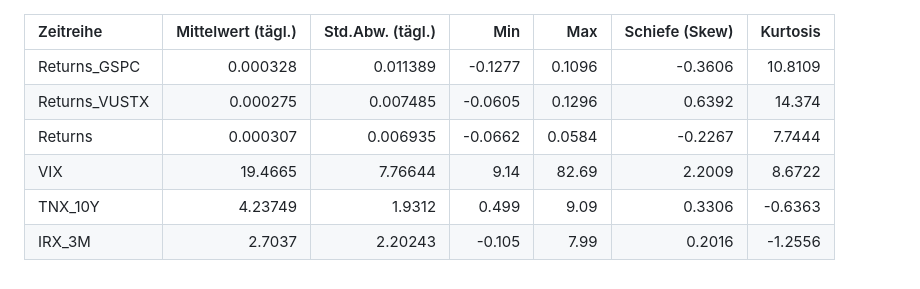
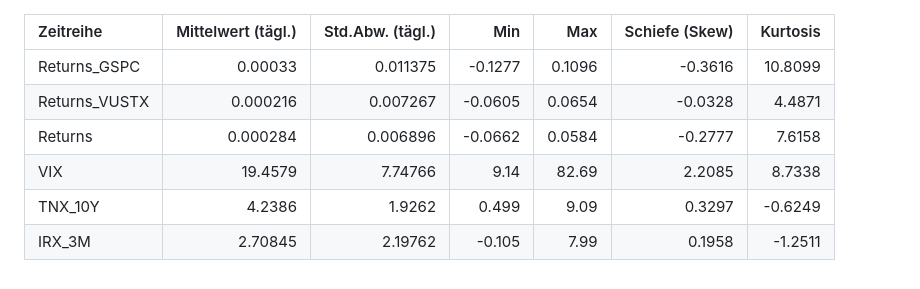
Before and after one commit to Torim98/regime-switching-daa-paper, a Markdown page: assets/eda_descriptive_stats.md, the part around the change. GitHub-like rendering.

```diff
--- a/assets/eda_descriptive_stats.md
+++ b/assets/eda_descriptive_stats.md
@@ -1,8 +1,8 @@
 | Zeitreihe     |   Mittelwert (tägl.) |   Std.Abw. (tägl.) |     Min |     Max |   Schiefe (Skew) |   Kurtosis |
 |:--------------|---------------------:|-------------------:|--------:|--------:|-----------------:|-----------:|
-| Returns_GSPC  |             0.000328 |           0.011389 | -0.1277 |  0.1096 |          -0.3606 |    10.8109 |
-| Returns_VUSTX |             0.000275 |           0.007485 | -0.0605 |  0.1296 |           0.6392 |    14.374  |
-| Returns       |             0.000307 |           0.006935 | -0.0662 |  0.0584 |          -0.2267 |     7.7444 |
-| VIX           |            19.4665   |           7.76644  |  9.14   | 82.69   |           2.2009 |     8.6722 |
-| TNX_10Y       |             4.23749  |           1.9312   |  0.499  |  9.09   |           0.3306 |    -0.6363 |
-| IRX_3M        |             2.7037   |           2.20243  | -0.105  |  7.99   |           0.2016 |    -1.2556 |
+| Returns_GSPC  |             0.00033  |           0.011375 | -0.1277 |  0.1096 |          -0.3616 |    10.8099 |
+| Returns_VUSTX |             0.000216 |           0.007267 | -0.0605 |  0.0654 |          -0.0328 |     4.4871 |
+| Returns       |             0.000284 |           0.006896 | -0.0662 |  0.0584 |          -0.2777 |     7.6158 |
+| VIX           |            19.4579   |           7.74766  |  9.14   | 82.69   |           2.2085 |     8.7338 |
+| TNX_10Y       |             4.2386   |           1.9262   |  0.499  |  9.09   |           0.3297 |    -0.6249 |
+| IRX_3M        |             2.70845  |           2.19762  | -0.105  |  7.99   |           0.1958 |    -1.2511 |
```
Also changed, not shown: assets/eda_adf_tests.md (+6 -6 lines), assets/feature_correlation_table.md (+6 -6 lines), assets/capital_curve.png, assets/eda_historical_drawdowns.png, assets/eda_volatility_clusters.png, assets/feature_correlation_matrix.png, 3 other files.
